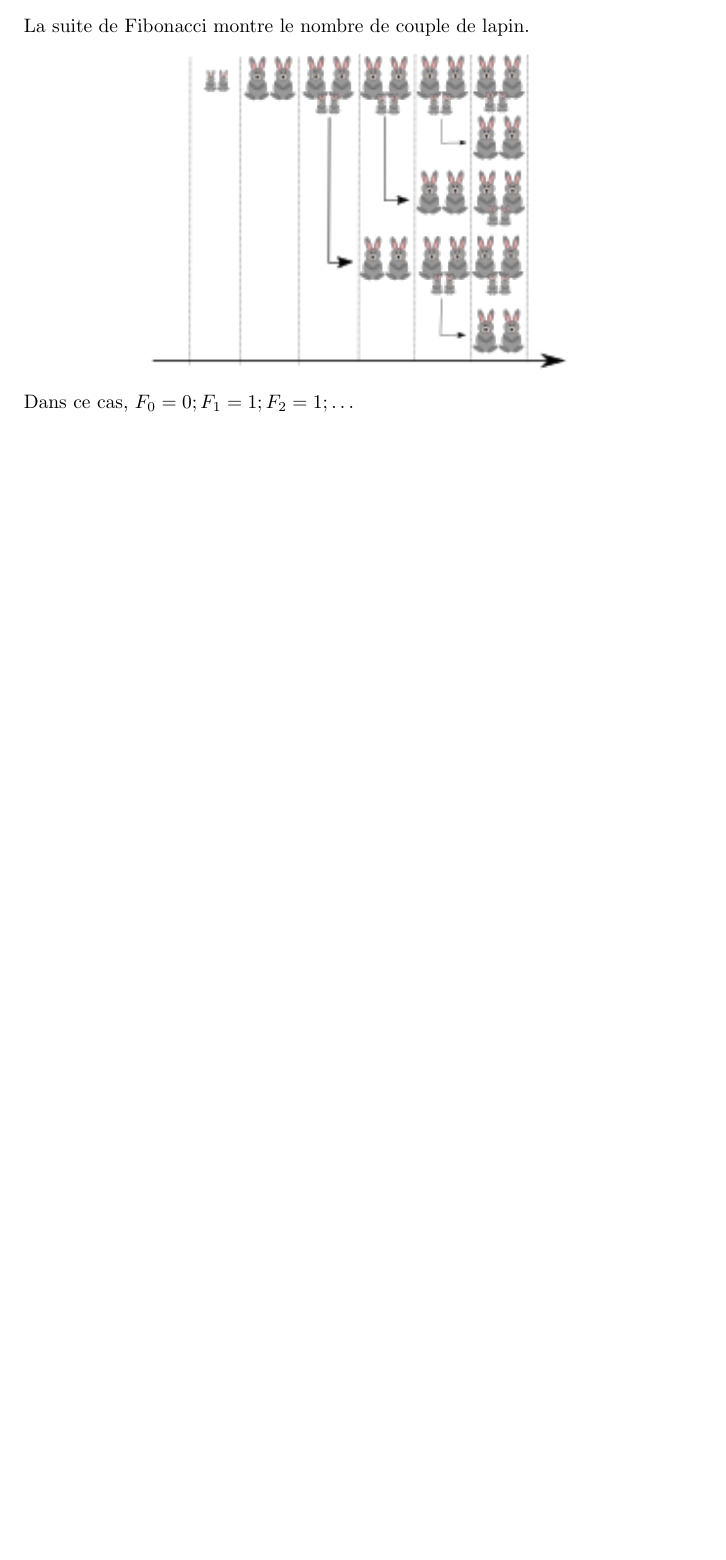
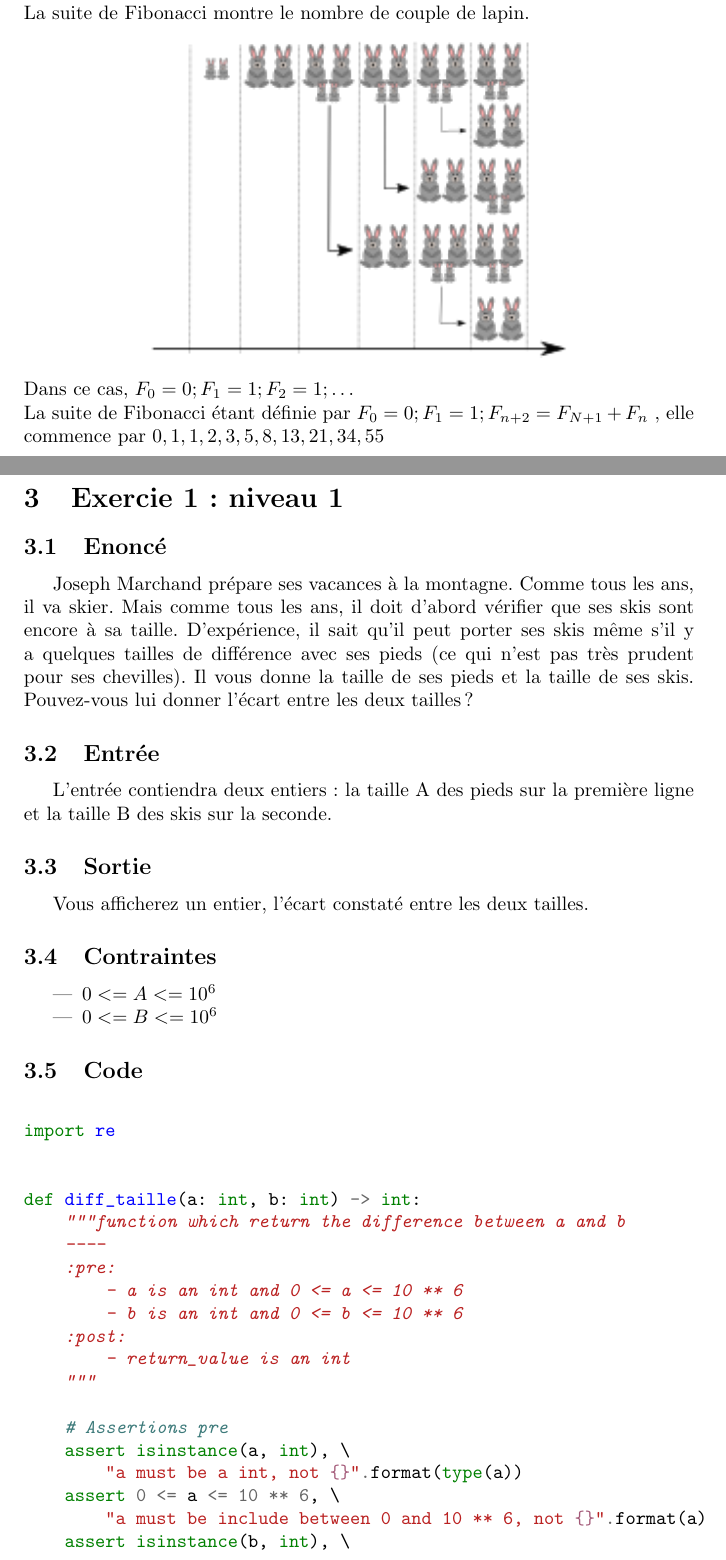
Before and after one commit to LCDG-tim/projet-5-Latex, a LaTeX document (start_latex.tex): part of page 4 of 4 before the commit and two parts of pages 4 and 5 of 8 after it, the two joined at a grey line, cut so that both start at the same text, the shorter picture padded with empty space. Compiled offline with pdfLaTeX.

Commit message:
save before travel

```diff
--- a/start_latex.tex
+++ b/start_latex.tex
@@ -1,6 +1,9 @@
 \documentclass{article}
 \usepackage[utf8]{inputenc}
+\usepackage[french]{babel}
+\usepackage{xcolor}
 \usepackage{graphicx}
+\usepackage{minted}
 
 \title{Projet 5}
 \author{LEBOBE timothé}
@@ -39,7 +42,77 @@
         \begin{center}
             \includegraphics{images/Fibonacci_lapins.png}
         \end{center}
-        Dans ce cas, $F_0 = 0; F_1 = 1; F_2 = 1 ;\dots$
+        Dans ce cas, $F_0 = 0; F_1 = 1; F_2 = 1 ;\dots$ \\
+        La suite de Fibonacci étant définie par $F_0 = 0; F_1 = 1; F_{n+2} = F_{N+1} + F_n $
+        , elle commence par $0, 1, 1, 2, 3, 5, 8, 13, 21, 34, 55$
 
         \newpage
 
+    \section{Exercie 1: niveau 1}
+        \subsection{Enoncé}
+            Joseph Marchand prépare ses vacances à la montagne. Comme tous les ans, il va skier. Mais comme tous
+            les ans, il doit d’abord vérifier que ses skis sont encore à sa taille.
+            D’expérience, il sait qu’il peut porter ses skis même s’il y a quelques tailles de différence avec ses pieds
+            (ce qui n’est pas très prudent pour ses chevilles).
+            Il vous donne la taille de ses pieds et la taille de ses skis. Pouvez-vous lui donner l’écart entre les deux
+            tailles ?
+        \subsection{Entrée}
+            L’entrée contiendra deux entiers : la taille A des pieds sur la première ligne et la taille B
+            des skis sur la seconde.
+        \subsection{Sortie}
+            Vous afficherez un entier, l’écart constaté entre les deux tailles.
+        \subsection{Contraintes}
+            \begin{itemize}
+                \item $0 <= A <= 10^6$
+                \item $0 <= B <= 10^6$
+            \end{itemize}
+        \subsection{Code}
+            \begin{minted}{python}
+
+import re
+
+
+def diff_taille(a: int, b: int) -> int:
+    """function which return the difference between a and b
+    ----
+    :pre:
+        - a is an int and 0 <= a <= 10 ** 6
+        - b is an int and 0 <= b <= 10 ** 6
+    :post:
+        - return_value is an int
+    """
+
+    # Assertions pre
+    assert isinstance(a, int), \
+        "a must be a int, not {}".format(type(a))
+    assert 0 <= a <= 10 ** 6, \
+        "a must be include between 0 and 10 ** 6, not {}".format(a)
+    assert isinstance(b, int), \
+        "b must be a int, not {}".format(type(b))
+    assert 0 <= b <= 10 ** 6, \
+        "b must be include between 0 and 10 ** 6, not {}".format(b)
+
+    # calcul de l'écart
+    return_value = (a - b, b - (a + 1))[a < b]
+
+    # Assertion post
+    assert isinstance(return_value, int), \
+        "return_value must be a int, not {}".format(type(return_value))
+
+    return return_value
+
+
+# Entrée / inputs
+A = input()
+while not(re.findall(r"\d+", A)) and 0 <= A <= 10 ** 6:
+    A = input()
+A = int(A)
+
+B = input()
+while not (re.findall(r"\d+", B)) and 0 <= B <= 10 ** 6:
+    B = input()
+B = int(B)
+
+# Affichage du résultat
+print(diff_taille(A, B))
+            \end{minted}
@@ -45,0 +166,4 @@
+    assert isinstance(n, int), "n must be a int, not {}".format(type(n))
+    assert 0 <= n <= 10 ** 5, "n must be in [0, 10 ** 5], not {}".format(n)
+    assert isinstance(a, int), "a must be a int, not {}".format(type(a))
+    assert 0 <= a <= 10 ** 9, "a must be in [0, 10 ** 9], not {}".format(a)
```
Also changed, not shown: Fibonacci_portrait.jpg (deleted), start_latex.pdf, start_latex.tex (59 more changed lines), 1 other file.
